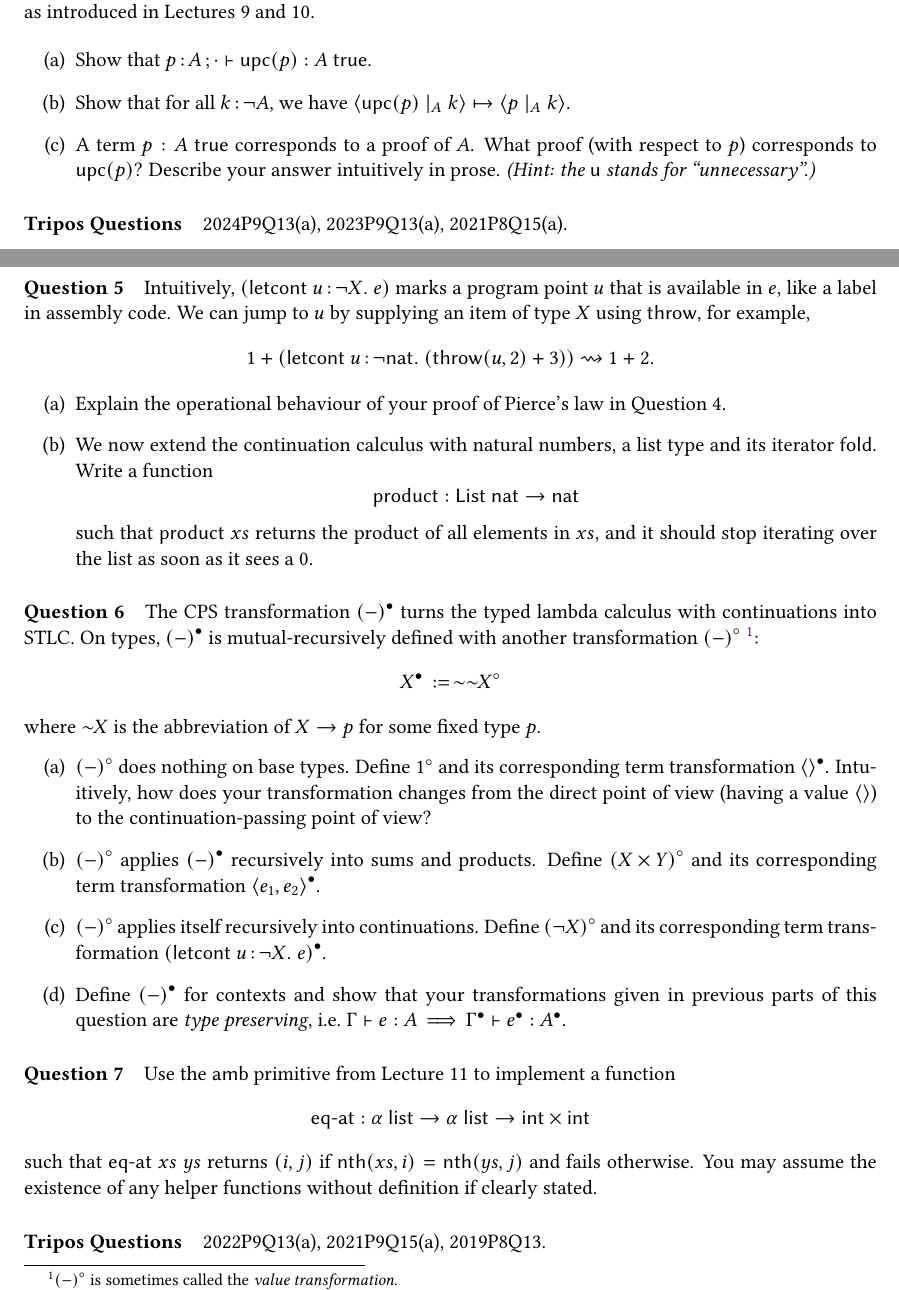
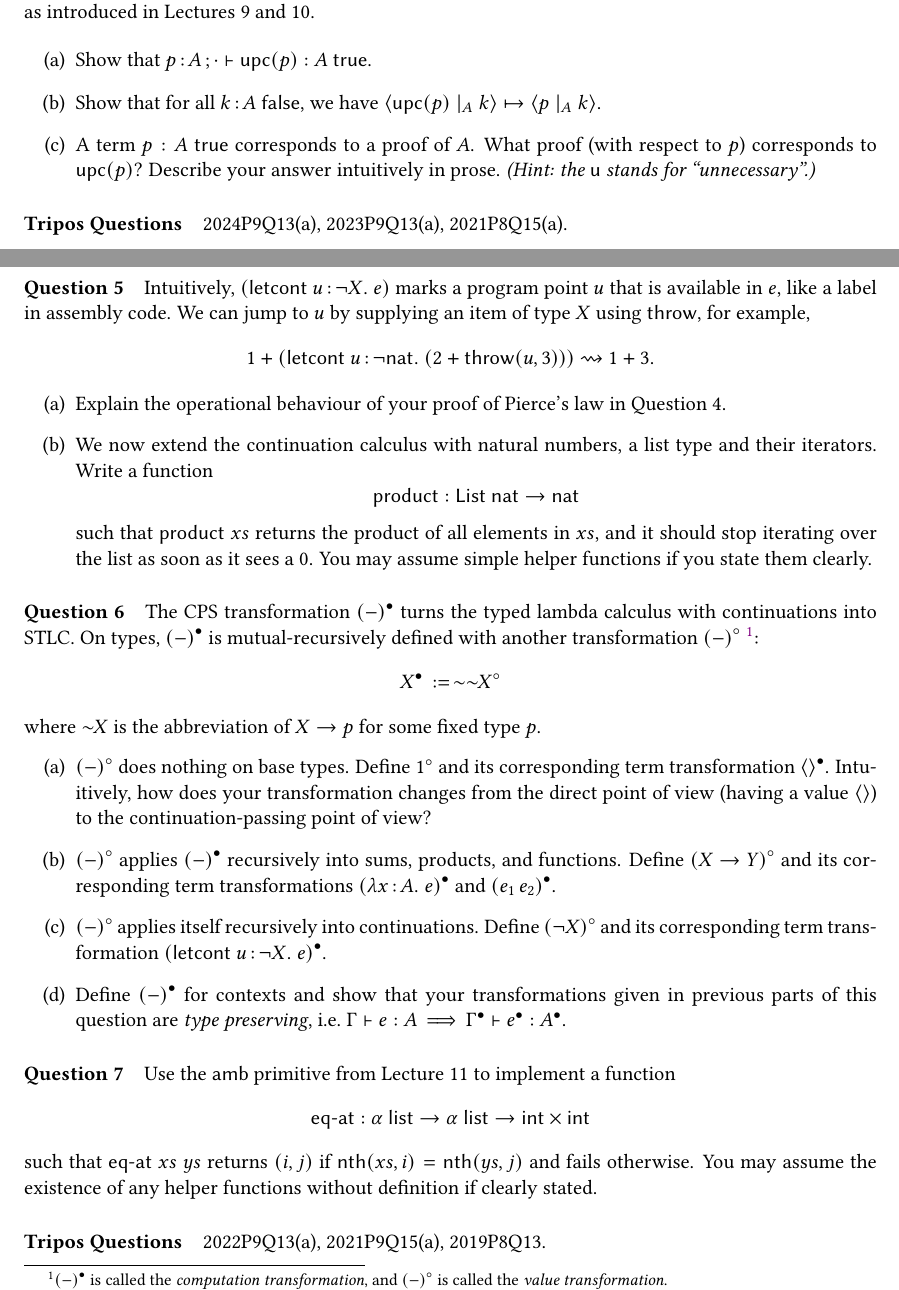
Before and after one commit to H-Yulong/Types-exercise, a LaTeX document (sheet3.tex): two parts of pages 1 and 2 of 5, joined at a grey line, cut so that both start at the same text. Compiled offline with pdfLaTeX.

Commit message:
Various fixes

```diff
--- a/sheet3.tex
+++ b/sheet3.tex
@@ -64,7 +64,7 @@ The following exercises are about the topics covered from Lectures 9 to 12.
 \begin{enumerate}[label=(\alph*)]
   \item Show that $\var{p}{A} \semicolon \cdot \vdash \mathsf{upc}(p) : A\ \true$.
 
-  \item Show that for all $\var{k}{\neg A}$, we have $\contra{\mathsf{upc}(p)}{A}{k} \mapsto \contra{p}{A}{k}$.
+  \item Show that for all $\var{k}{A\ \false}$, we have $\contra{\mathsf{upc}(p)}{A}{k} \mapsto \contra{p}{A}{k}$.
 
   \item A term $p : A\ \true$ corresponds to a proof of $A$.
     What proof (with respect to $p$) corresponds to $\mathsf{upc}(p)$?
@@ -101,19 +101,20 @@ Intuitively, $(\mathsf{letcont}\ \var{u}{\neg X}.\ e)$ marks a program point $u$
 like a label in assembly code.
 We can jump to $u$ by supplying an item of type $X$ using $\mathsf{throw}$, for example,
   \[
-    1 + (\mathsf{letcont}\ \var{u}{\neg \mathsf{nat}}.\ (\mathsf{throw}(u, 2) + 3))
+    1 + (\mathsf{letcont}\ \var{u}{\neg \mathsf{nat}}.\ (2 + \mathsf{throw}(u, 3)))
       \rightsquigarrow
-    1 + 2.
+    1 + 3.
   \]
 
 \begin{enumerate}[label=(\alph*)]
   \item Explain the operational behaviour of your proof of Pierce's law in Question 4.
 
-  \item We now extend the continuation calculus with natural numbers, a list type and its iterator $\mathsf{fold}$.
+  \item We now extend the continuation calculus with natural numbers, a list type and their iterators.
   Write a function
     \[\mathsf{product} : \mathsf{List}\ \mathsf{nat} \to \mathsf{nat}\]
   such that $\mathsf{product}\ xs$ returns the product of all elements in $xs$,
   and it should stop iterating over the list as soon as it sees a $0$.
+  You may assume simple helper functions if you state them clearly.
 \end{enumerate}
 
 % YH
@@ -122,7 +123,8 @@ We can jump to $u$ by supplying an item of type $X$ using $\mathsf{throw}$, for
 \paragraph{Question 6} The CPS transformation $\Tdot{(-)}$
 turns the typed lambda calculus with continuations into STLC.
 On types, $\Tdot{(-)}$ is mutual-recursively defined with another transformation $\Tcirc{(-)}$
-\footnote{$\Tcirc{(-)}$ is sometimes called the \emph{value transformation}.}:
+\footnote{$\Tdot{(-)}$ is called the \emph{computation transformation},
+and  $\Tcirc{(-)}$ is called the \emph{value transformation}.}:
   \[
     \Tdot{X} \,:=\, \sim\qneg\Tcirc{X}
   \]
@@ -134,8 +136,9 @@ where $\qneg{X}$ is the abbreviation of $X \to p$ for some fixed type $p$.
   (having a value $\langle\rangle$)
   to the continuation-passing point of view?
 
-  \item $\Tcirc{(-)}$ applies $\Tdot{(-)}$ recursively into sums and products. Define $\Tcirc{(X \times Y)}$
-  and its corresponding term transformation $\Tdot{\langle e_1, e_2\rangle}$.
+  \item $\Tcirc{(-)}$ applies $\Tdot{(-)}$ recursively into sums, products, and functions.
+  Define $\Tcirc{(X \to Y)}$
+  and its corresponding term transformations $\Tdot{(\lam{x}{A}{e})}$ and $\Tdot{(\app{e_1}{e_2})}$.
 
   \item $\Tcirc{(-)}$ applies itself recursively into continuations. Define $\Tcirc{(\neg X)}$
   and its corresponding term transformation $\Tdot{\mathsf{(letcont}\ \var{u}{\neg X}.\ e)}$.
```
Also changed, not shown: sheet1.tex (+2 -2 lines).
